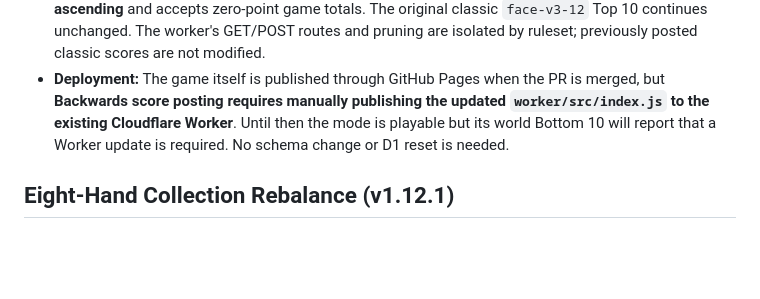
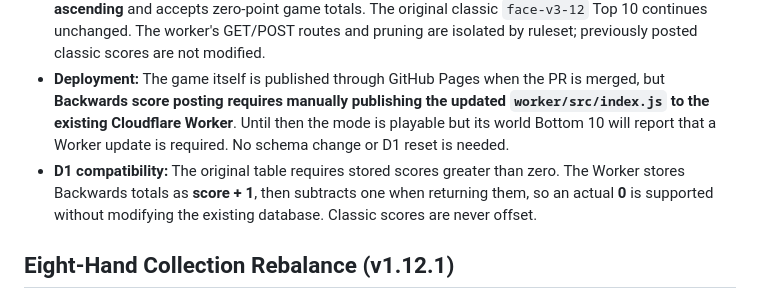
Before and after one commit to richcande1-rca/luck-machine, a Markdown page: README.md, the part around the change. Rendered like a GitHub page; blank space fills up the shorter version.

Commit message:
Explain Backwards zero-score storage without D1 migration

```diff
--- a/README.md
+++ b/README.md
@@ -28,6 +28,7 @@ Select **PLAY BACKWARDS** next to the MULLIGAN control (on phone or desktop); **
 - **CALL IT!** is disabled to prevent intentionally forfeiting a turn for zero points. A single MULLIGAN remains available to replay an unbanked turn.
 - **WORLD BOTTOM 10** uses its own Cloudflare/D1 ruleset, `face-v3-12-backwards`, ranks scores **ascending** and accepts zero-point game totals. The original classic `face-v3-12` Top 10 continues unchanged. The worker's GET/POST routes and pruning are isolated by ruleset; previously posted classic scores are not modified.
 - **Deployment:** The game itself is published through GitHub Pages when the PR is merged, but **Backwards score posting requires manually publishing the updated `worker/src/index.js` to the existing Cloudflare Worker**. Until then the mode is playable but its world Bottom 10 will report that a Worker update is required. No schema change or D1 reset is needed.
+- **D1 compatibility:** The original table requires stored scores greater than zero. The Worker stores Backwards totals as **score + 1**, then subtracts one when returning them, so an actual **0** is supported without modifying the existing database. Classic scores are never offset.
 
 ## Eight-Hand Collection Rebalance (v1.12.1)
 
```
